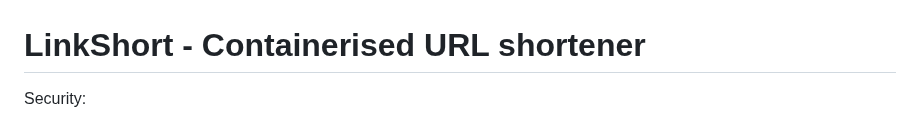
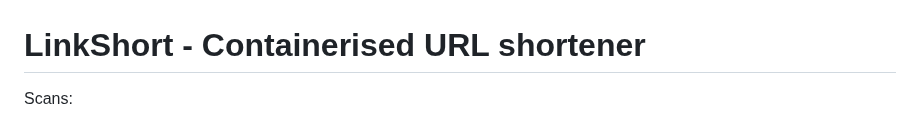
Before and after one commit to jackseceng/LinkShort, a Markdown page: readme.md, the part around one of its changes. GitHub-like rendering.

```diff
--- a/readme.md
+++ b/readme.md
@@ -1,6 +1,6 @@
 # LinkShort - Containerised URL shortener
 
-Security:
+Scans:
 
 [![SCA](https://snyk.io/test/github/jackseceng/LinkShort/badge.svg)](https://snyk.io/test/github/jackseceng/LinkShort)
 [![SAST](https://github.com/jackseceng/LinkShort/actions/workflows/codeql.yml/badge.svg)](https://github.com/jackseceng/LinkShort/actions/workflows/codeql.yml)
```
Also changed, not shown: other parts of readme.md (+2 -1 lines).
